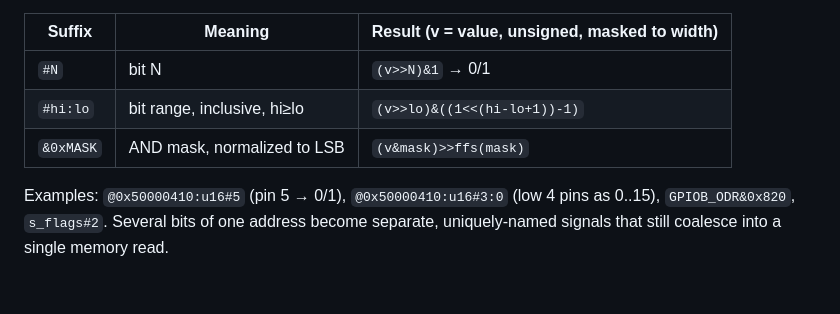
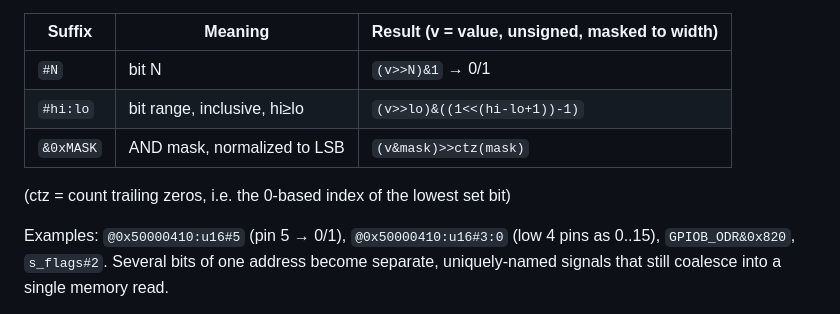
Before and after one commit to CrossPad/crosspad-mcp, a Markdown page: tracer/PROTOCOL.md, the part around the change. Rendered like a GitHub page; blank space fills up the shorter version.

Commit message:
docs(trace): clarify mask normalization shift (ctz, 0-based) in PROTOCOL §1.4

```diff
--- a/tracer/PROTOCOL.md
+++ b/tracer/PROTOCOL.md
@@ -107,7 +107,9 @@ before the base spec is resolved. The transform applies to both symbol and raw
 |---|---|---|
 | `#N` | bit N | `(v>>N)&1` → 0/1 |
 | `#hi:lo` | bit range, inclusive, hi≥lo | `(v>>lo)&((1<<(hi-lo+1))-1)` |
-| `&0xMASK` | AND mask, normalized to LSB | `(v&mask)>>ffs(mask)` |
+| `&0xMASK` | AND mask, normalized to LSB | `(v&mask)>>ctz(mask)` |
+
+(ctz = count trailing zeros, i.e. the 0-based index of the lowest set bit)
 
 Examples: `@0x50000410:u16#5` (pin 5 → 0/1), `@0x50000410:u16#3:0` (low 4 pins as
 0..15), `GPIOB_ODR&0x820`, `s_flags#2`. Several bits of one address become
```
